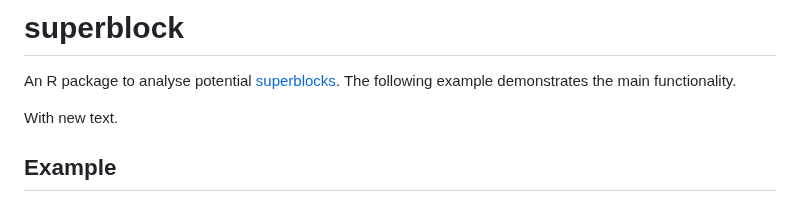
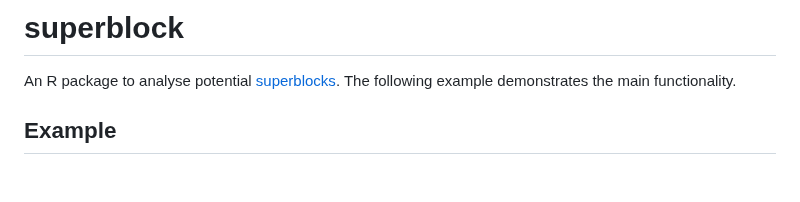
Before and after one commit to UrbanAnalyst/superblock, a Markdown page: README.md, the part around the change. Drawn GitHub-style; blank space fills up the shorter version.

Commit message:
Rm rogue text

```diff
--- a/README.md
+++ b/README.md
@@ -9,8 +9,6 @@ coverage](https://codecov.io/gh/UrbanAnalyst/superblock/graph/badge.svg)](https:
 An R package to analyse potential
 [superblocks](https://doi.org/10.1016%2Fj.cities.2024.105609). The
 following example demonstrates the main functionality.
-
-With new text.
 
 ## Example
 
```
